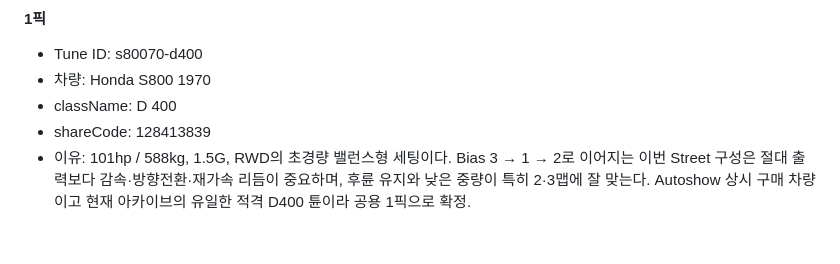
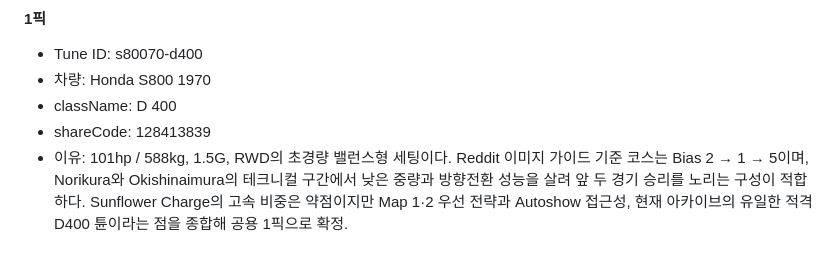
Before and after one commit to Lepe1210/forza6-tuning-archive-lepe, a Markdown page: data/leire.md, the part around the change. Drawn GitHub-style.

Commit message:
Align S800 reason with Reddit-verified Cult Street order

```diff
--- a/data/leire.md
+++ b/data/leire.md
@@ -82,4 +82,4 @@
 - 차량: Honda S800 1970
 - className: D 400
 - shareCode: 128413839
-- 이유: 101hp / 588kg, 1.5G, RWD의 초경량 밸런스형 세팅이다. Bias 3 → 1 → 2로 이어지는 이번 Street 구성은 절대 출력보다 감속·방향전환·재가속 리듬이 중요하며, 후륜 유지와 낮은 중량이 특히 2·3맵에 잘 맞는다. Autoshow 상시 구매 차량이고 현재 아카이브의 유일한 적격 D400 튠이라 공용 1픽으로 확정.
+- 이유: 101hp / 588kg, 1.5G, RWD의 초경량 밸런스형 세팅이다. Reddit 이미지 가이드 기준 코스는 Bias 2 → 1 → 5이며, Norikura와 Okishinaimura의 테크니컬 구간에서 낮은 중량과 방향전환 성능을 살려 앞 두 경기 승리를 노리는 구성이 적합하다. Sunflower Charge의 고속 비중은 약점이지만 Map 1·2 우선 전략과 Autoshow 접근성, 현재 아카이브의 유일한 적격 D400 튠이라는 점을 종합해 공용 1픽으로 확정.
```
